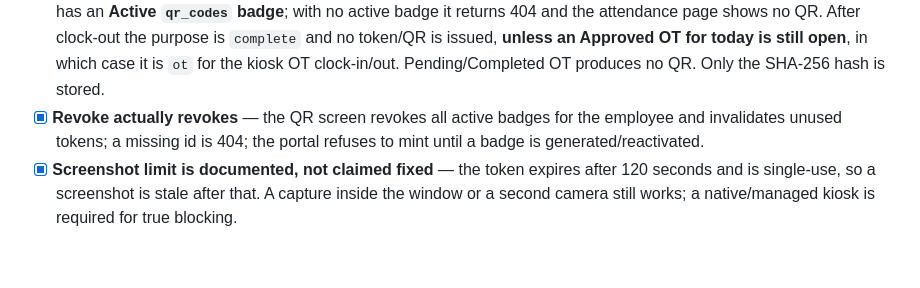
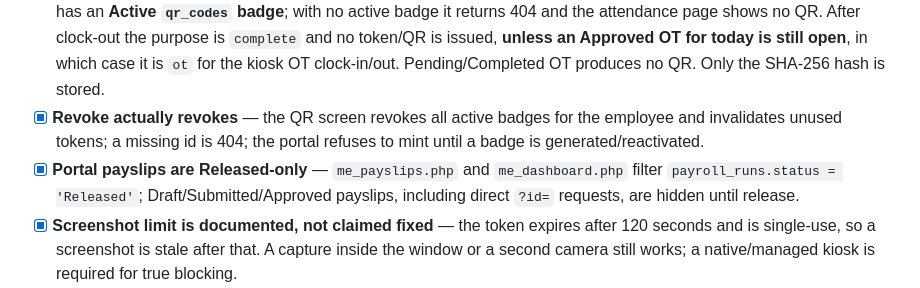
Before and after one commit to vinchy1693/Unitop-Payroll-System, a Markdown page: DEFENCE_CHECKLIST.md, the part around the change. GitHub-like rendering; blank space fills up the shorter version.

```diff
--- a/DEFENCE_CHECKLIST.md
+++ b/DEFENCE_CHECKLIST.md
@@ -50,6 +50,9 @@ Legend: `[ ]` to do · `[x]` verified done · ⚠️ = could cost marks if unadd
 - [x] **Revoke actually revokes** — the QR screen revokes all active badges for the employee and
       invalidates unused tokens; a missing id is 404; the portal refuses to mint until a badge is
       generated/reactivated.
+- [x] **Portal payslips are Released-only** — `me_payslips.php` and `me_dashboard.php` filter
+      `payroll_runs.status = 'Released'`; Draft/Submitted/Approved payslips, including direct `?id=`
+      requests, are hidden until release.
 - [x] **Screenshot limit is documented, not claimed fixed** — the token expires after 120 seconds
       and is single-use, so a screenshot is stale after that. A capture inside the window or a
       second camera still works; a native/managed kiosk is required for true blocking.
```
Also changed, not shown: DEFENSE_GUIDE.md (+2 -0 lines).
